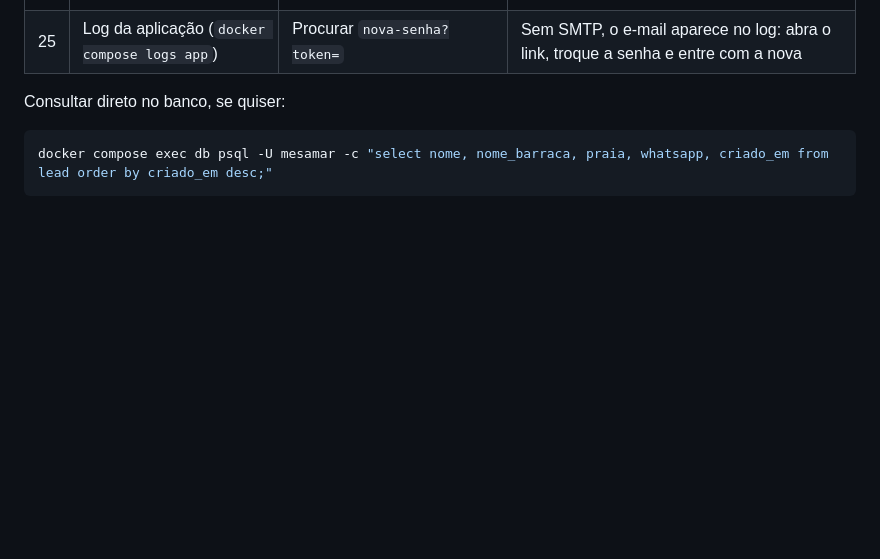
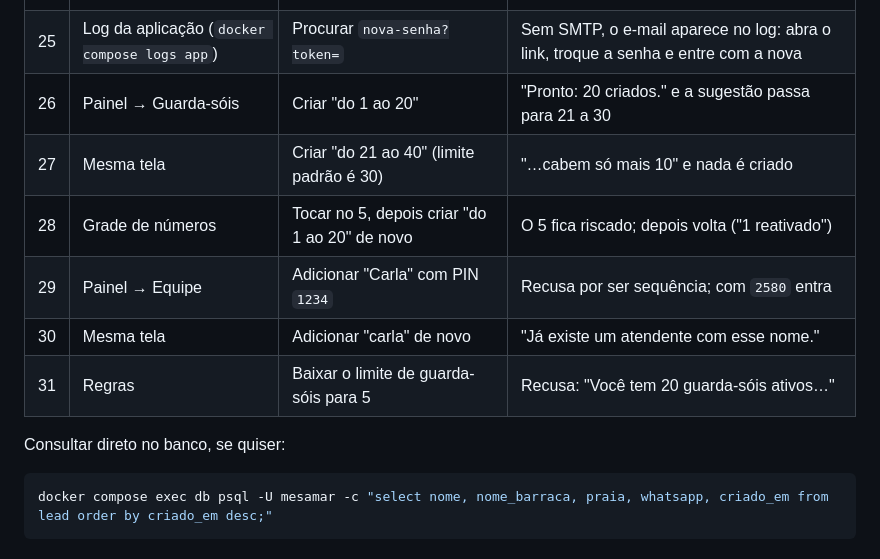
Before and after one commit to matheusLima-jv/MesaMar, a Markdown page: docs/testar-localmente.md, the part around the change. Drawn GitHub-style; blank space fills up the shorter version.

```diff
--- a/docs/testar-localmente.md
+++ b/docs/testar-localmente.md
@@ -76,6 +76,12 @@ A primeira vez leva de 5 a 10 minutos (baixa o Gradle, as dependências e os pac
 | 23 | Na mesma janela, abrir `/admin` | — | Pede o login do admin (as duas áreas não se misturam) |
 | 24 | Painel → Sair → "Esqueci a senha" → seu e-mail | Enviar | "Se existir uma conta com esse e-mail…" |
 | 25 | Log da aplicação (`docker compose logs app`) | Procurar `nova-senha?token=` | Sem SMTP, o e-mail aparece no log: abra o link, troque a senha e entre com a nova |
+| 26 | Painel → Guarda-sóis | Criar "do 1 ao 20" | "Pronto: 20 criados." e a sugestão passa para 21 a 30 |
+| 27 | Mesma tela | Criar "do 21 ao 40" (limite padrão é 30) | "…cabem só mais 10" e nada é criado |
+| 28 | Grade de números | Tocar no 5, depois criar "do 1 ao 20" de novo | O 5 fica riscado; depois volta ("1 reativado") |
+| 29 | Painel → Equipe | Adicionar "Carla" com PIN `1234` | Recusa por ser sequência; com `2580` entra |
+| 30 | Mesma tela | Adicionar "carla" de novo | "Já existe um atendente com esse nome." |
+| 31 | Regras | Baixar o limite de guarda-sóis para 5 | Recusa: "Você tem 20 guarda-sóis ativos…" |
 
 Consultar direto no banco, se quiser:
 
```
Also changed, not shown: docs/relatorios/fase-2.md (+69 -3 lines).
